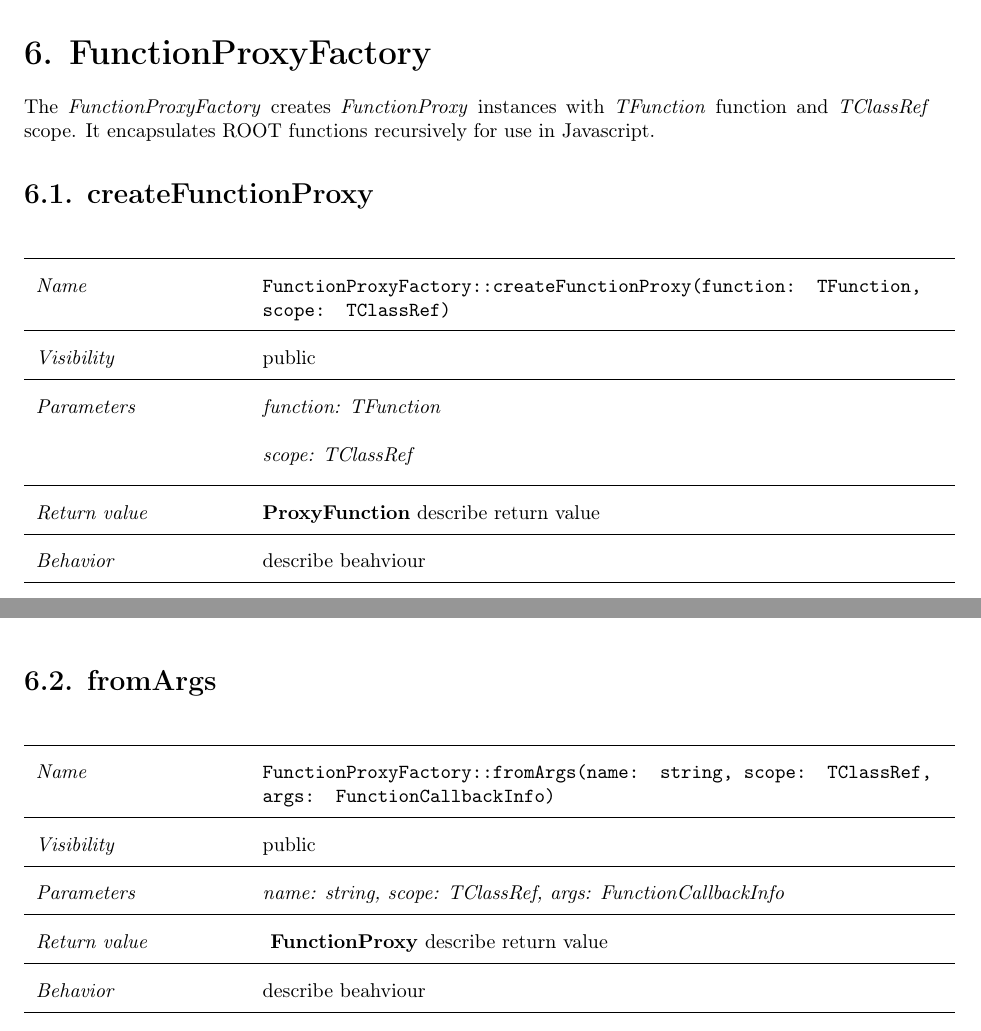
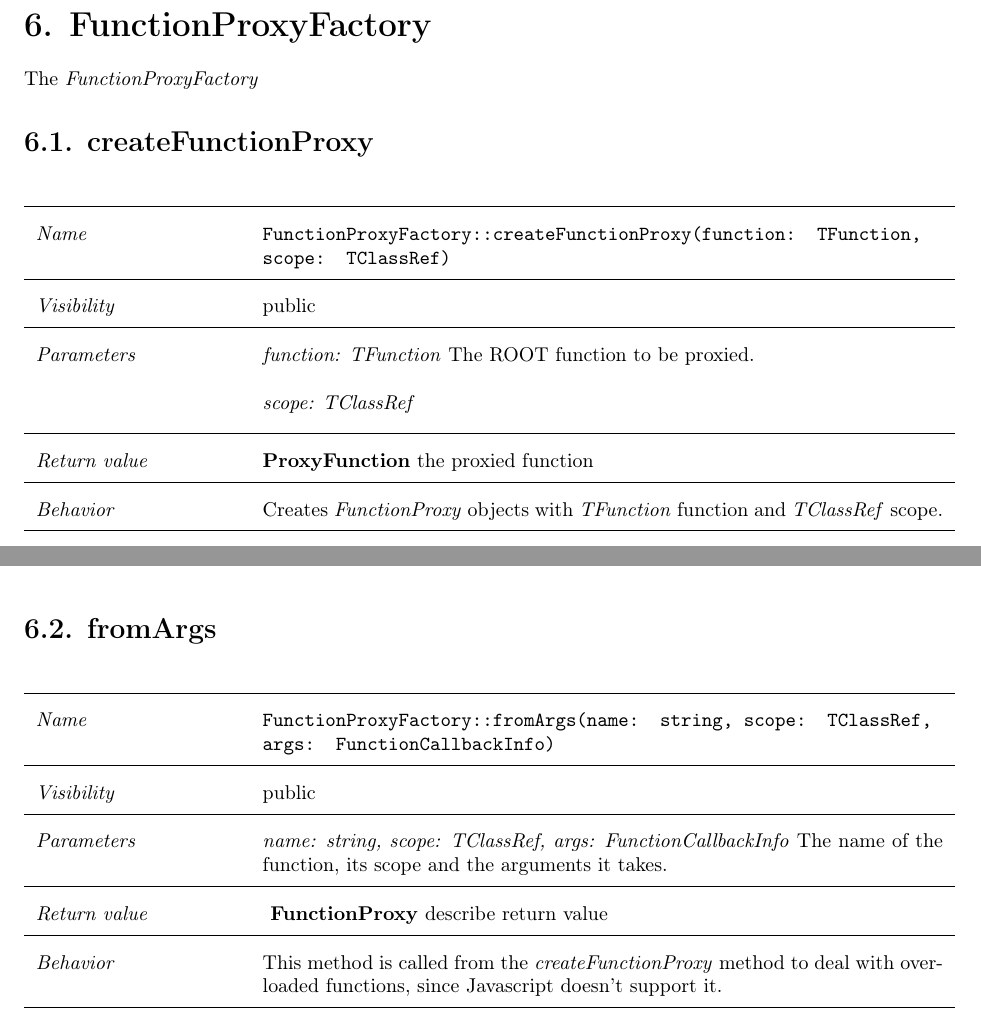
Before and after one commit to rootjs/design, a LaTeX document (design.tex, which reads latex/FunctionProxyFactory.tex): two parts of pages 25 and 26 of 44, joined at a grey line, cut so that both start at the same text. Compiled offline with pdfLaTeX.

Commit message:
Add more descriptions to the FunctionProxyFactory

```diff
--- a/latex/FunctionProxyFactory.tex
+++ b/latex/FunctionProxyFactory.tex
@@ -1,5 +1,5 @@
 \chapter{FunctionProxyFactory}
-The \textit{FunctionProxyFactory} creates \textit{FunctionProxy} instances with \textit{TFunction} function and \textit{TClassRef} scope. It encapsulates ROOT functions recursively for use in Javascript.
+The \textit{FunctionProxyFactory}
 \section{createFunctionProxy}
 \begin{longtable}{p{3cm} @{\hskip 1cm} p{12cm}}
  \hline
@@ -7,12 +7,12 @@ The \textit{FunctionProxyFactory} creates \textit{FunctionProxy} instances with
 \hline
  \textit{Visibility} & public\\
 \hline
-\textit{Parameters} & \textit{function: TFunction} \\
+\textit{Parameters} & \textit{function: TFunction} The ROOT function to be proxied. \\
 & \textit{scope: TClassRef}\\
 \hline
-\textit{Return value} & \textbf{ProxyFunction} describe return value\\
+\textit{Return value} & \textbf{ProxyFunction} the proxied function\\
   \hline
- \textit{Behavior} & describe beahviour \\
+ \textit{Behavior} & Creates \textit{FunctionProxy} objects with \textit{TFunction} function and \textit{TClassRef} scope.\\
 \hline
 \end{longtable} \pagebreak
  \section{fromArgs}
@@ -22,10 +22,10 @@ The \textit{FunctionProxyFactory} creates \textit{FunctionProxy} instances with
 \hline
  \textit{Visibility} & public\\
 \hline
-\textit{Parameters} & \textit{name: string, scope: TClassRef, args: FunctionCallbackInfo}\\
+\textit{Parameters} & \textit{name: string, scope: TClassRef, args: FunctionCallbackInfo} The name of the function, its scope and the arguments it takes.\\
 \hline
 \textit{Return value} & \textbf{ FunctionProxy} describe return value\\
   \hline
- \textit{Behavior} & describe beahviour \\
+ \textit{Behavior} & This method is called from the \textit{createFunctionProxy} method to deal with overloaded functions, since Javascript doesn't support it.\\
 \hline
 \end{longtable} \pagebreak
```
